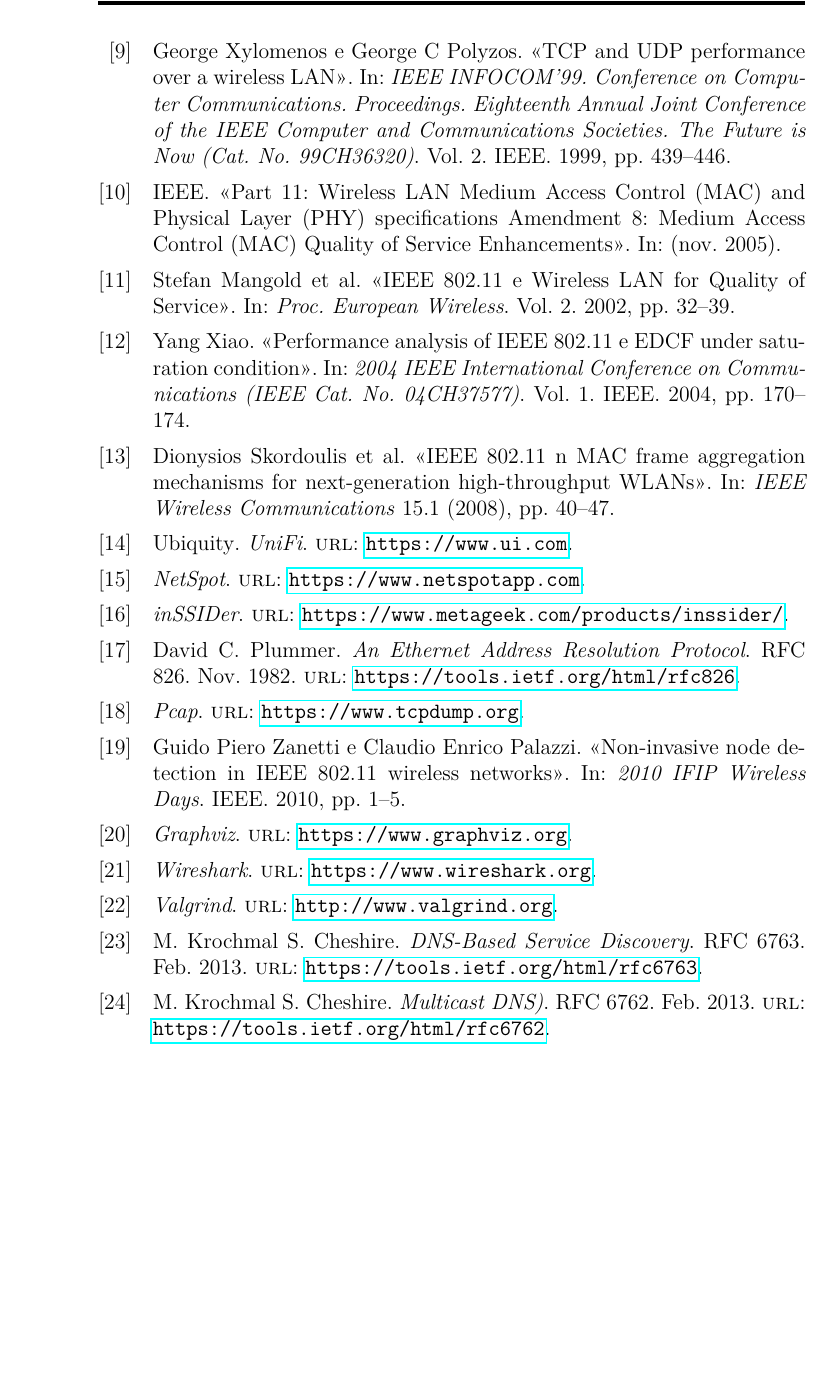
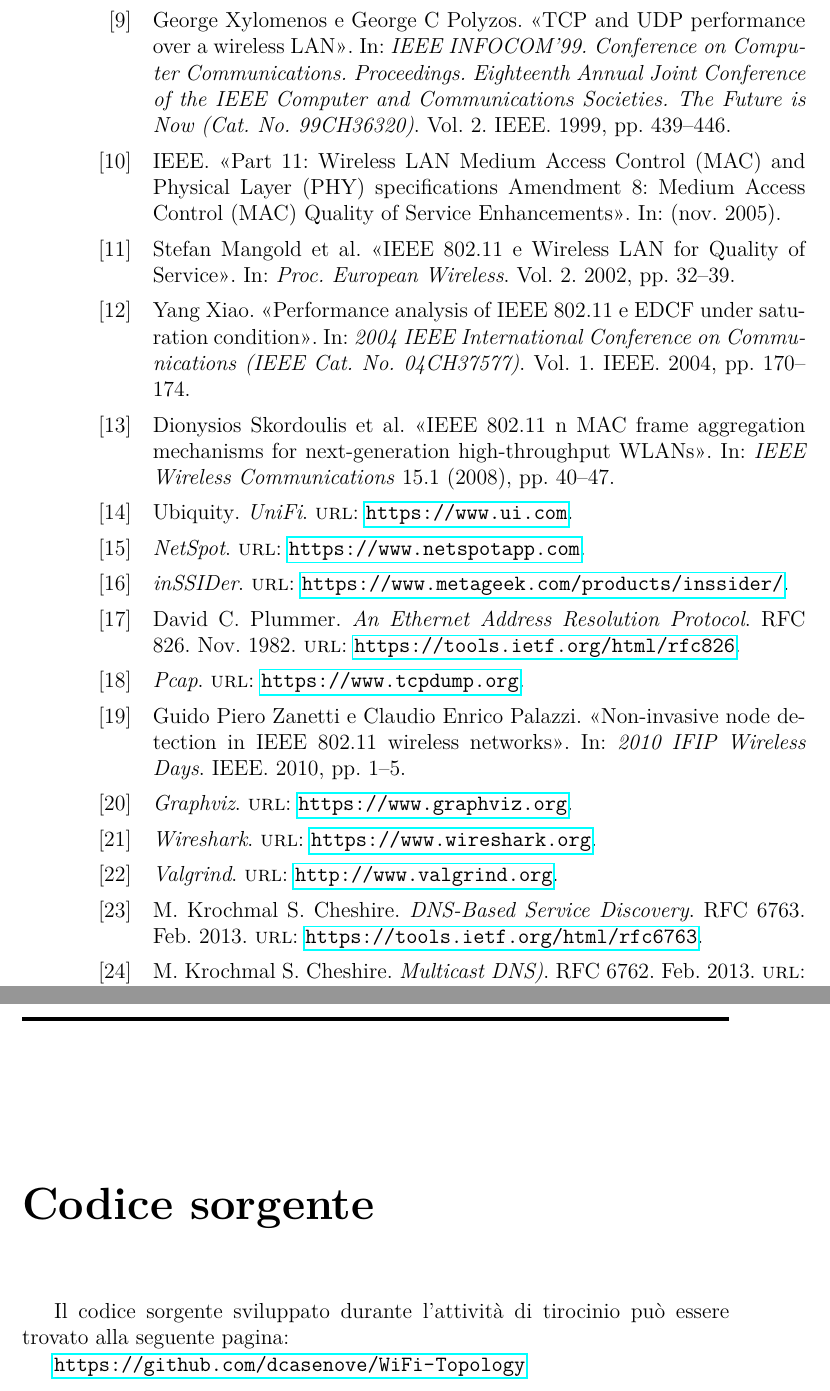
Before and after one commit to dcasenove/Tesi, a LaTeX book (tesi.tex, which reads 7_appendice.tex): part of page 52 of 52 before the commit and two parts of pages 52 and 53 of 53 after it, the two joined at a grey line, cut so that both start at the same text, the shorter picture padded with empty space. Compiled offline with pdfLaTeX.

Commit message:
Aggiunta appendice

```diff
--- /dev/null
+++ b/7_appendice.tex
@@ -0,0 +1,6 @@
+\addtocontents{toc}{\protect\enlargethispage{2\baselineskip}}
+\chapter{Codice sorgente}
+
+Il codice sorgente sviluppato durante l'attivit\`a di tirocinio pu\`o essere trovato alla seguente pagina:
+
+\url{https://github.com/dcasenove/WiFi-Topology}
--- a/tesi.tex
+++ b/tesi.tex
@@ -22,6 +22,7 @@
 \usepackage{color}
 \usepackage{graphicx}
 \usepackage{fancyref}
+\usepackage[titletoc,title]{appendix}
 
 \usepackage{nameref}
 
@@ -108,4 +115,7 @@
 \emergencystretch=1em
 \printbibliography[heading=bibintoc]
 
+\begin{appendices}
+\input{7_appendice}
+\end{appendices}
 \end{document}
```
Also changed, not shown: tesi.pdf, tesi.tex (6 more changed lines).
